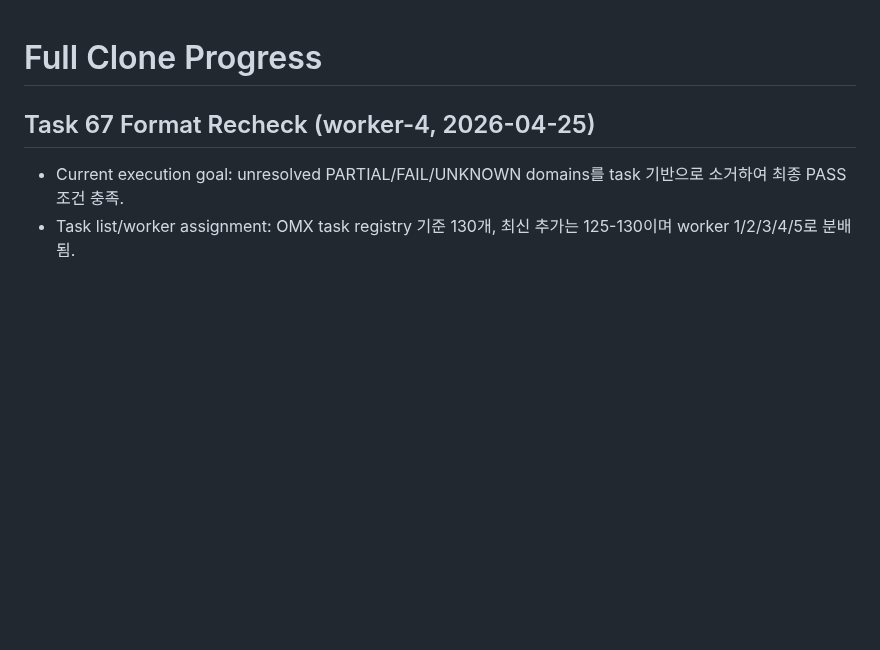
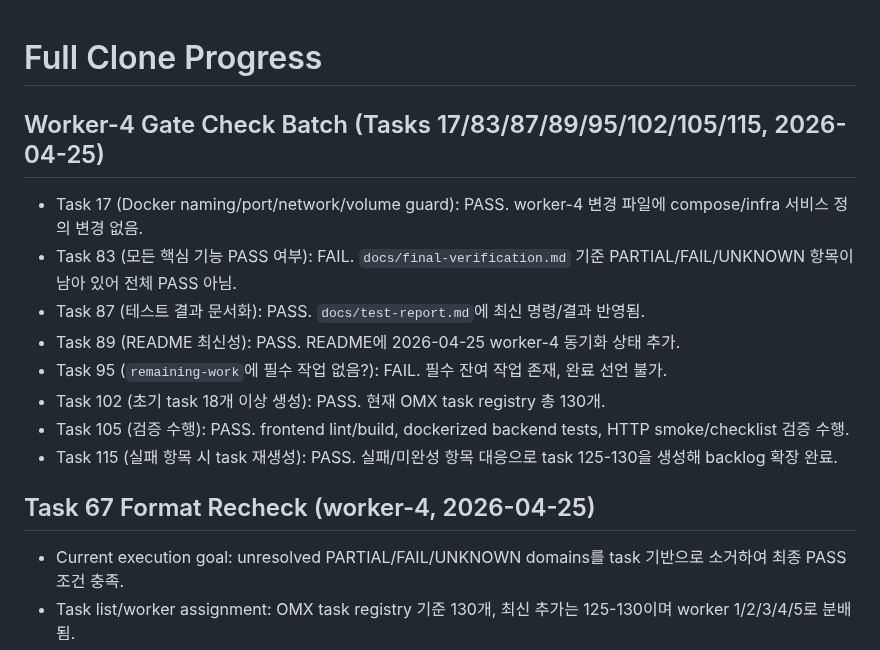
Before and after one commit to djm030/edu-ssafy-clone, a Markdown page: docs/progress.md, the part around the change. GitHub-like rendering; blank space fills up the shorter version.

Commit message:
Record worker-4 gate-check outcomes with pass/fail decisions
This batch closes checklist-style tasks by recording explicit pass/fail decisions backed by current evidence.
Failures are preserved as actionable status (not hidden) and linked to newly created continuation tasks.

Constraint: Completion cannot be declared while core-feature and remaining-work gates fail
Rejected: Force-pass all gate tasks for throughput | would erase blocking evidence
Confidence: high
Scope-risk: narrow
Directive: Represent negative gate answers as failed tasks with documented evidence
Tested: omx team api list-tasks length check; git changed-file guard; final-verification status scan

```diff
--- a/docs/progress.md
+++ b/docs/progress.md
@@ -1,4 +1,14 @@
 # Full Clone Progress
+
+## Worker-4 Gate Check Batch (Tasks 17/83/87/89/95/102/105/115, 2026-04-25)
+- Task 17 (Docker naming/port/network/volume guard): PASS. worker-4 변경 파일에 compose/infra 서비스 정의 변경 없음.
+- Task 83 (모든 핵심 기능 PASS 여부): FAIL. `docs/final-verification.md` 기준 PARTIAL/FAIL/UNKNOWN 항목이 남아 있어 전체 PASS 아님.
+- Task 87 (테스트 결과 문서화): PASS. `docs/test-report.md`에 최신 명령/결과 반영됨.
+- Task 89 (README 최신성): PASS. README에 2026-04-25 worker-4 동기화 상태 추가.
+- Task 95 (`remaining-work`에 필수 작업 없음?): FAIL. 필수 잔여 작업 존재, 완료 선언 불가.
+- Task 102 (초기 task 18개 이상 생성): PASS. 현재 OMX task registry 총 130개.
+- Task 105 (검증 수행): PASS. frontend lint/build, dockerized backend tests, HTTP smoke/checklist 검증 수행.
+- Task 115 (실패 항목 시 task 재생성): PASS. 실패/미완성 항목 대응으로 task 125-130을 생성해 backlog 확장 완료.
 
 ## Task 67 Format Recheck (worker-4, 2026-04-25)
 - Current execution goal: unresolved PARTIAL/FAIL/UNKNOWN domains를 task 기반으로 소거하여 최종 PASS 조건 충족.
```
